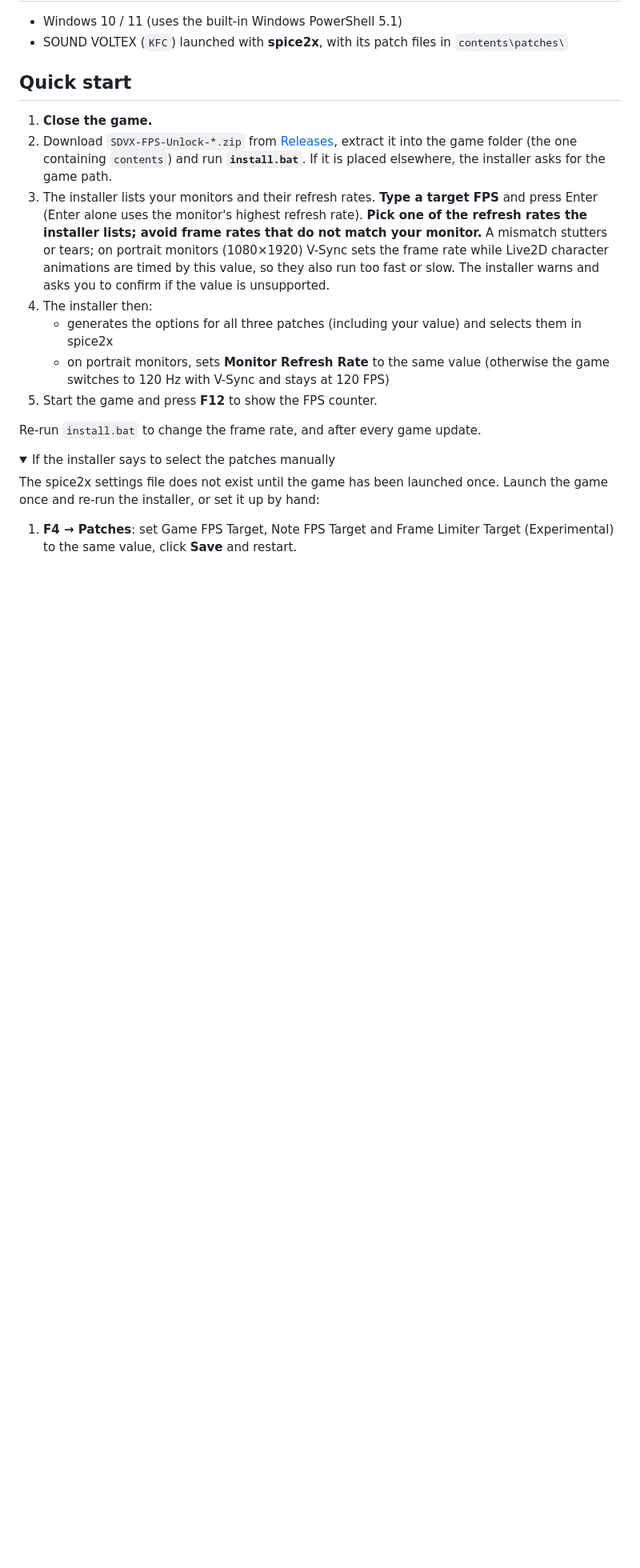
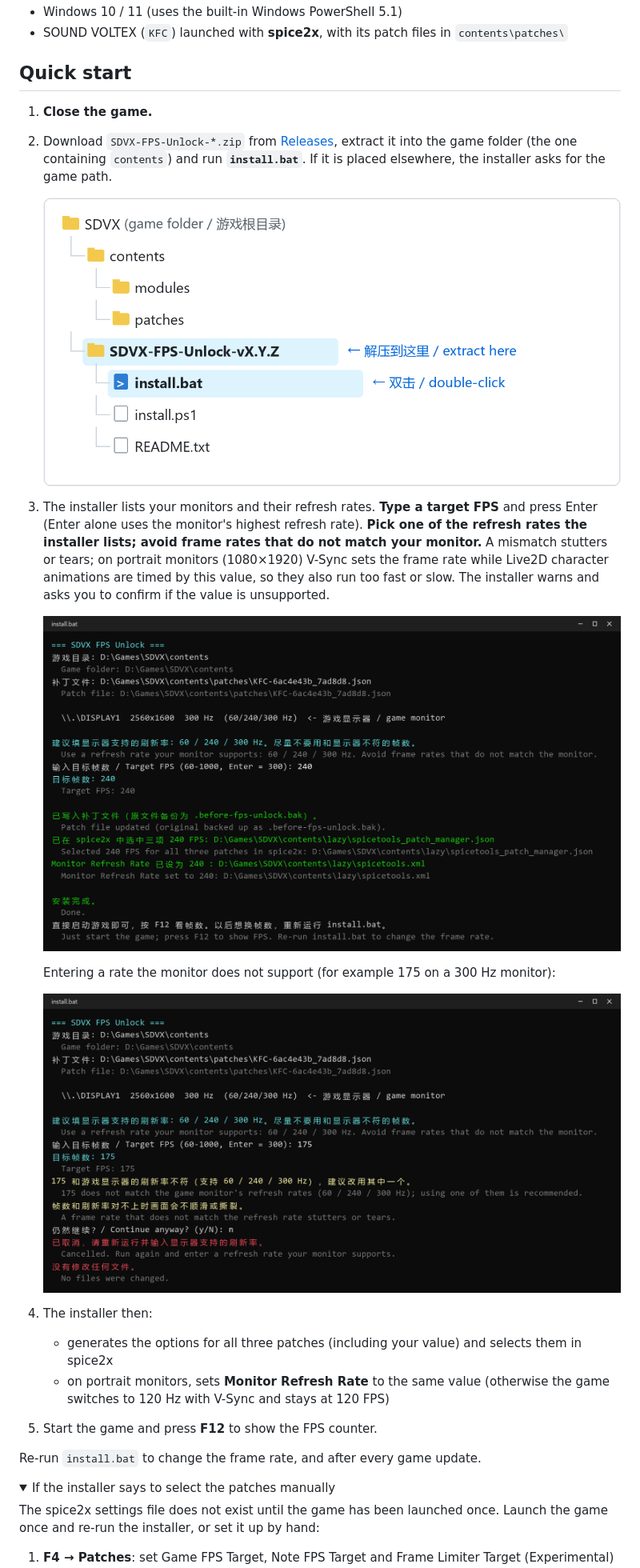
Before and after one commit to xiaoming6680/SDVX-FPS-Unlock, a Markdown page: README.en.md, the part around the change. Shown at 80% size. Drawn GitHub-style; pictures changed too: docs/images/install-folder.png (added), docs/images/installer-warning.png (added), docs/images/installer.png (added); folded sections open; blank space fills up the shorter version.

Commit message:
docs: README 快速开始改为图文版

```diff
--- a/README.en.md
+++ b/README.en.md
@@ -53,8 +53,18 @@
 1. **Close the game.**
 2. Download `SDVX-FPS-Unlock-*.zip` from [Releases](https://github.com/xiaoming6680/SDVX-FPS-Unlock/releases/latest), extract it into the game folder (the one containing `contents`) and run **`install.bat`**.
    If it is placed elsewhere, the installer asks for the game path.
+
+   ![Put the extracted folder in the game folder and double-click install.bat](docs/images/install-folder.png)
+
 3. The installer lists your monitors and their refresh rates. **Type a target FPS** and press Enter (Enter alone uses the monitor's highest refresh rate).
    **Pick one of the refresh rates the installer lists; avoid frame rates that do not match your monitor.** A mismatch stutters or tears; on portrait monitors (1080×1920) V-Sync sets the frame rate while Live2D character animations are timed by this value, so they also run too fast or slow. The installer warns and asks you to confirm if the value is unsupported.
+
+   ![The installer lists the monitor's refresh rates; entering 240 sets everything up](docs/images/installer.png)
+
+   Entering a rate the monitor does not support (for example 175 on a 300 Hz monitor):
+
+   ![Entering 175 triggers a mismatch warning; answering n cancels](docs/images/installer-warning.png)
+
 4. The installer then:
    - generates the options for all three patches (including your value) and selects them in spice2x
    - on portrait monitors, sets **Monitor Refresh Rate** to the same value (otherwise the game switches to 120 Hz with V-Sync and stays at 120 FPS)
```
Also changed, not shown: README.md (+10 -0 lines).
